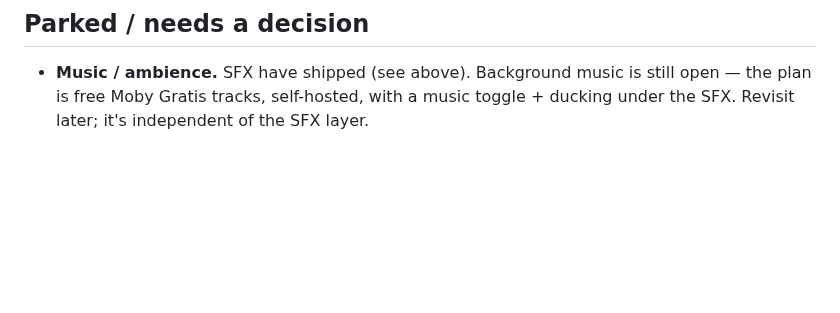
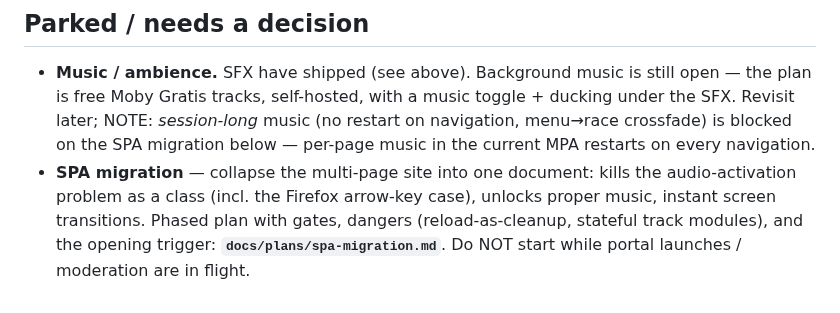
Before and after one commit to letulip/DesktopDrift, a Markdown page: ROADMAP.md, the part around the change. Drawn GitHub-style; blank space fills up the shorter version.

```diff
--- a/ROADMAP.md
+++ b/ROADMAP.md
@@ -261,4 +261,10 @@ Small, mostly independent wins — slot into a phase as they fit.
 
 - **Music / ambience.** SFX have shipped (see above). Background music is still open — the plan
   is free Moby Gratis tracks, self-hosted, with a music toggle + ducking under the SFX. Revisit
-  later; it's independent of the SFX layer.
+  later; NOTE: *session-long* music (no restart on navigation, menu→race crossfade) is blocked
+  on the SPA migration below — per-page music in the current MPA restarts on every navigation.
+- **SPA migration** — collapse the multi-page site into one document: kills the
+  audio-activation problem as a class (incl. the Firefox arrow-key case), unlocks proper
+  music, instant screen transitions. Phased plan with gates, dangers (reload-as-cleanup,
+  stateful track modules), and the opening trigger: **`docs/plans/spa-migration.md`**.
+  Do NOT start while portal launches / moderation are in flight.
```
Also changed, not shown: docs/plans/spa-migration.md (added, +99 -0 lines).
